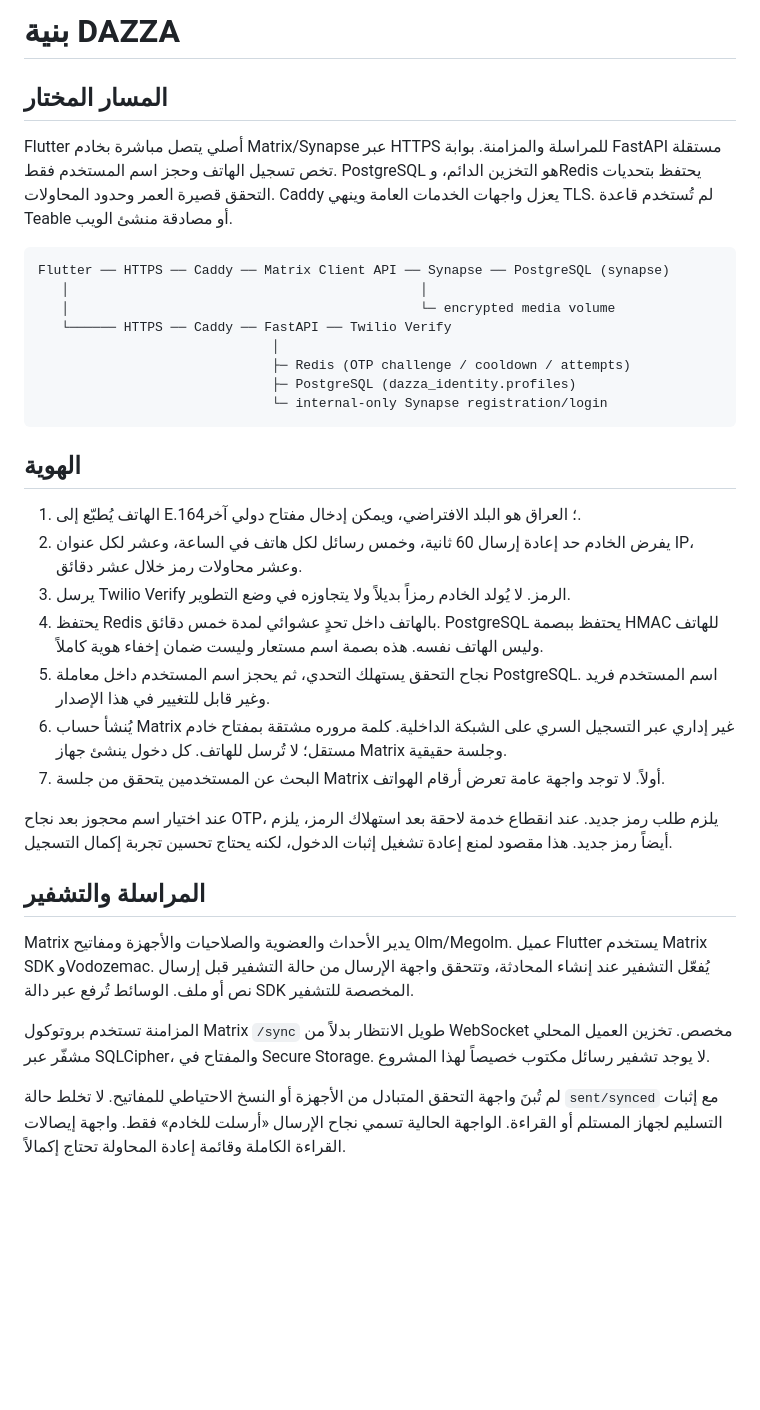
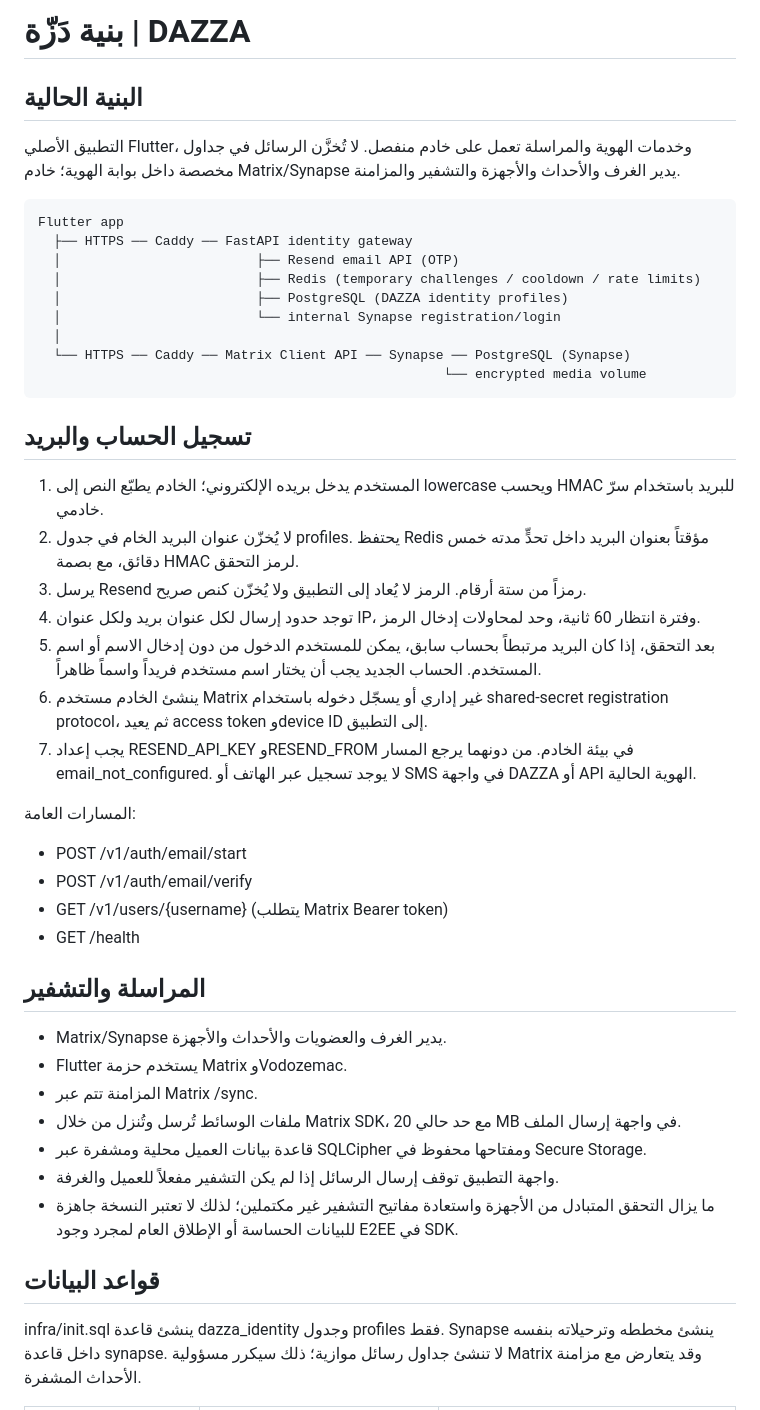
Before and after one commit to tk7-99/ve, a Markdown page: docs/ARCHITECTURE.md, the part around one of its changes. Drawn GitHub-style; blank space fills up the shorter version.

````diff
--- a/docs/ARCHITECTURE.md
+++ b/docs/ARCHITECTURE.md
@@ -1,37 +1,46 @@
-# بنية DAZZA
+# بنية دَزّة | DAZZA
 
-## المسار المختار
+## البنية الحالية
 
-Flutter أصلي يتصل مباشرة بخادم Matrix/Synapse عبر HTTPS للمراسلة والمزامنة. بوابة FastAPI مستقلة تخص تسجيل الهاتف وحجز اسم المستخدم فقط. PostgreSQL هو التخزين الدائم، وRedis يحتفظ بتحديات التحقق قصيرة العمر وحدود المحاولات. Caddy يعزل واجهات الخدمات العامة وينهي TLS. لم تُستخدم قاعدة Teable أو مصادقة منشئ الويب.
+التطبيق الأصلي Flutter، وخدمات الهوية والمراسلة تعمل على خادم منفصل. لا تُخزَّن الرسائل في جداول مخصصة داخل بوابة الهوية؛ خادم Matrix/Synapse يدير الغرف والأحداث والأجهزة والتشفير والمزامنة.
 
-```text
-Flutter ── HTTPS ── Caddy ── Matrix Client API ── Synapse ── PostgreSQL (synapse)
-   │                                             │
-   │                                             └─ encrypted media volume
-   └────── HTTPS ── Caddy ── FastAPI ── Twilio Verify
-                              │
-                              ├─ Redis (OTP challenge / cooldown / attempts)
-                              ├─ PostgreSQL (dazza_identity.profiles)
-                              └─ internal-only Synapse registration/login
-```
+    Flutter app
+      ├── HTTPS ── Caddy ── FastAPI identity gateway
+      │                         ├── Resend email API (OTP)
+      │                         ├── Redis (temporary challenges / cooldown / rate limits)
+      │                         ├── PostgreSQL (DAZZA identity profiles)
+      │                         └── internal Synapse registration/login
+      │
+      └── HTTPS ── Caddy ── Matrix Client API ── Synapse ── PostgreSQL (Synapse)
+                                                        └── encrypted media volume
 
-## الهوية
+## تسجيل الحساب والبريد
 
-1. الهاتف يُطبّع إلى E.164؛ العراق هو البلد الافتراضي، ويمكن إدخال مفتاح دولي آخر.
-2. يفرض الخادم حد إعادة إرسال 60 ثانية، وخمس رسائل لكل هاتف في الساعة، وعشر لكل عنوان IP، وعشر محاولات رمز خلال عشر دقائق.
-3. يرسل Twilio Verify الرمز. لا يُولد الخادم رمزاً بديلاً ولا يتجاوزه في وضع التطوير.
-4. يحتفظ Redis بالهاتف داخل تحدٍ عشوائي لمدة خمس دقائق. PostgreSQL يحتفظ ببصمة HMAC للهاتف وليس الهاتف نفسه. هذه بصمة اسم مستعار وليست ضمان إخفاء هوية كاملاً.
-5. نجاح التحقق يستهلك التحدي، ثم يحجز اسم المستخدم داخل معاملة PostgreSQL. اسم المستخدم فريد وغير قابل للتغيير في هذا الإصدار.
-6. يُنشأ حساب Matrix غير إداري عبر التسجيل السري على الشبكة الداخلية. كلمة مروره مشتقة بمفتاح خادم مستقل؛ لا تُرسل للهاتف. كل دخول ينشئ جهاز Matrix وجلسة حقيقية.
-7. البحث عن المستخدمين يتحقق من جلسة Matrix أولاً. لا توجد واجهة عامة تعرض أرقام الهواتف.
+1. المستخدم يدخل بريده الإلكتروني؛ الخادم يطبّع النص إلى lowercase ويحسب HMAC للبريد باستخدام سرّ خادمي.
+2. لا يُخزّن عنوان البريد الخام في جدول profiles. يحتفظ Redis مؤقتاً بعنوان البريد داخل تحدٍّ مدته خمس دقائق، مع بصمة HMAC لرمز التحقق.
+3. يرسل Resend رمزاً من ستة أرقام. الرمز لا يُعاد إلى التطبيق ولا يُخزّن كنص صريح.
+4. توجد حدود إرسال لكل عنوان بريد ولكل عنوان IP، وفترة انتظار 60 ثانية، وحد لمحاولات إدخال الرمز.
+5. بعد التحقق، إذا كان البريد مرتبطاً بحساب سابق، يمكن للمستخدم الدخول من دون إدخال الاسم أو اسم المستخدم. الحساب الجديد يجب أن يختار اسم مستخدم فريداً واسماً ظاهراً.
+6. ينشئ الخادم مستخدم Matrix غير إداري أو يسجّل دخوله باستخدام shared-secret registration protocol، ثم يعيد access token وdevice ID إلى التطبيق.
+7. يجب إعداد RESEND_API_KEY وRESEND_FROM في بيئة الخادم. من دونهما يرجع المسار email_not_configured. لا يوجد تسجيل عبر الهاتف أو SMS في واجهة DAZZA أو API الهوية الحالية.
 
-عند اختيار اسم محجوز بعد نجاح OTP، يلزم طلب رمز جديد. عند انقطاع خدمة لاحقة بعد استهلاك الرمز، يلزم أيضاً رمز جديد. هذا مقصود لمنع إعادة تشغيل إثبات الدخول، لكنه يحتاج تحسين تجربة إكمال التسجيل.
+المسارات العامة:
+- POST /v1/auth/email/start
+- POST /v1/auth/email/verify
+- GET /v1/users/{username} (يتطلب Matrix Bearer token)
+- GET /health
 
 ## المراسلة والتشفير
 
-Matrix يدير الأحداث والعضوية والصلاحيات والأجهزة ومفاتيح Olm/Megolm. عميل Flutter يستخدم Matrix SDK وVodozemac. يُفعّل التشفير عند إنشاء المحادثة، وتتحقق واجهة الإرسال من حالة التشفير قبل إرسال نص أو ملف. الوسائط تُرفع عبر دالة SDK المخصصة للتشفير.
+- Matrix/Synapse يدير الغرف والعضويات والأحداث والأجهزة.
+- Flutter يستخدم حزمة Matrix وVodozemac.
+- المزامنة تتم عبر Matrix /sync.
+- ملفات الوسائط تُرسل وتُنزل من خلال Matrix SDK، مع حد حالي 20 MB في واجهة إرسال الملف.
+- قاعدة بيانات العميل محلية ومشفرة عبر SQLCipher ومفتاحها محفوظ في Secure Storage.
+- واجهة التطبيق توقف إرسال الرسائل إذا لم يكن التشفير مفعلاً للعميل والغرفة.
+- ما يزال التحقق المتبادل من الأجهزة واستعادة مفاتيح التشفير غير مكتملين؛ لذلك لا تعتبر النسخة جاهزة للبيانات الحساسة أو الإطلاق العام لمجرد وجود E2EE في SDK.
 
-المزامنة تستخدم بروتوكول Matrix `/sync` طويل الانتظار بدلاً من WebSocket مخصص. تخزين العميل المحلي مشفّر عبر SQLCipher، والمفتاح في Secure Storage. لا يوجد تشفير رسائل مكتوب خصيصاً لهذا المشروع.
+## قواعد البيانات
 
-لم تُبنَ واجهة التحقق المتبادل من الأجهزة أو النسخ الاحتياطي للمفاتيح. لا تخلط حالة `sent/synced` مع إثبات التسليم لجهاز المستلم أو القراءة. الواجهة الحالية تسمي نجاح الإرسال «أرسلت للخادم» فقط. واجهة إيصالات القراءة الكاملة وقائمة إعادة المحاولة تحتاج إكمالاً.
+infra/init.sql ينشئ قاعدة dazza_identity وجدول profiles فقط. Synapse ينشئ مخططه وترحيلاته بنفسه داخل قاعدة synapse. لا تنشئ جداول رسائل موازية؛ ذلك سيكرر مسؤولية Matrix وقد يتعارض مع مزامنة الأحداث المشفرة.
 
````
Also changed, not shown: other parts of docs/ARCHITECTURE.md (+40 -23 lines).
